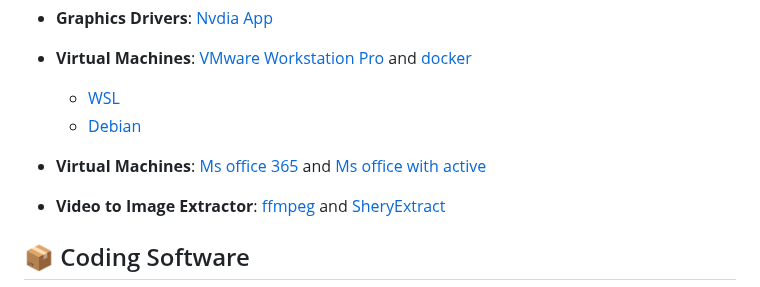
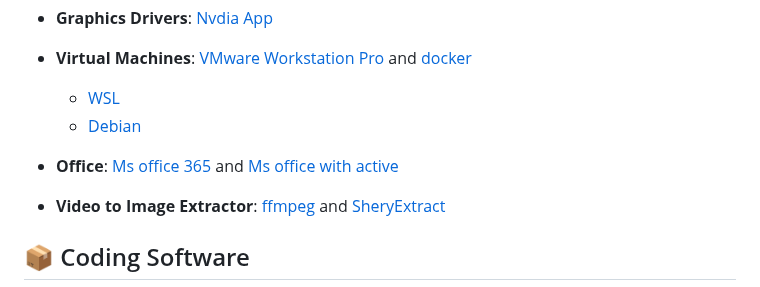
Before and after one commit to atual-dev/atual-dev, a Markdown page: README.md, the part around the change. GitHub-like rendering.

```diff
--- a/README.md
+++ b/README.md
@@ -107,7 +107,7 @@ I'm Atul.
     - [WSL](https://learn.microsoft.com/en-us/windows/wsl/install-manual)
     - [Debian](https://www.microsoft.com/store/productId/9MSVKQC78PK6?ocid=pdpshare)
 
-- **Virtual Machines**: [Ms office 365](https://github.com/Atugatran/Atugatran/releases/download/OfficeSetup/OfficeSetup.exe) and [Ms office with active](https://github.com/Atugatran/Atugatran/releases/tag/office2021_WithActivation)
+- **Office**: [Ms office 365](https://github.com/Atugatran/Atugatran/releases/download/OfficeSetup/OfficeSetup.exe) and [Ms office with active](https://github.com/Atugatran/Atugatran/releases/tag/office2021_WithActivation)
 
 - **Video to Image Extractor**: [ffmpeg](https://github.com/Atugatran/Atugatran/releases/download/ffmpeg/ffmpeg.msi) and [SheryExtract](https://github.com/Atugatran/Atugatran/releases/download/SheryExtract/SheryExtract.exe)
 
```
